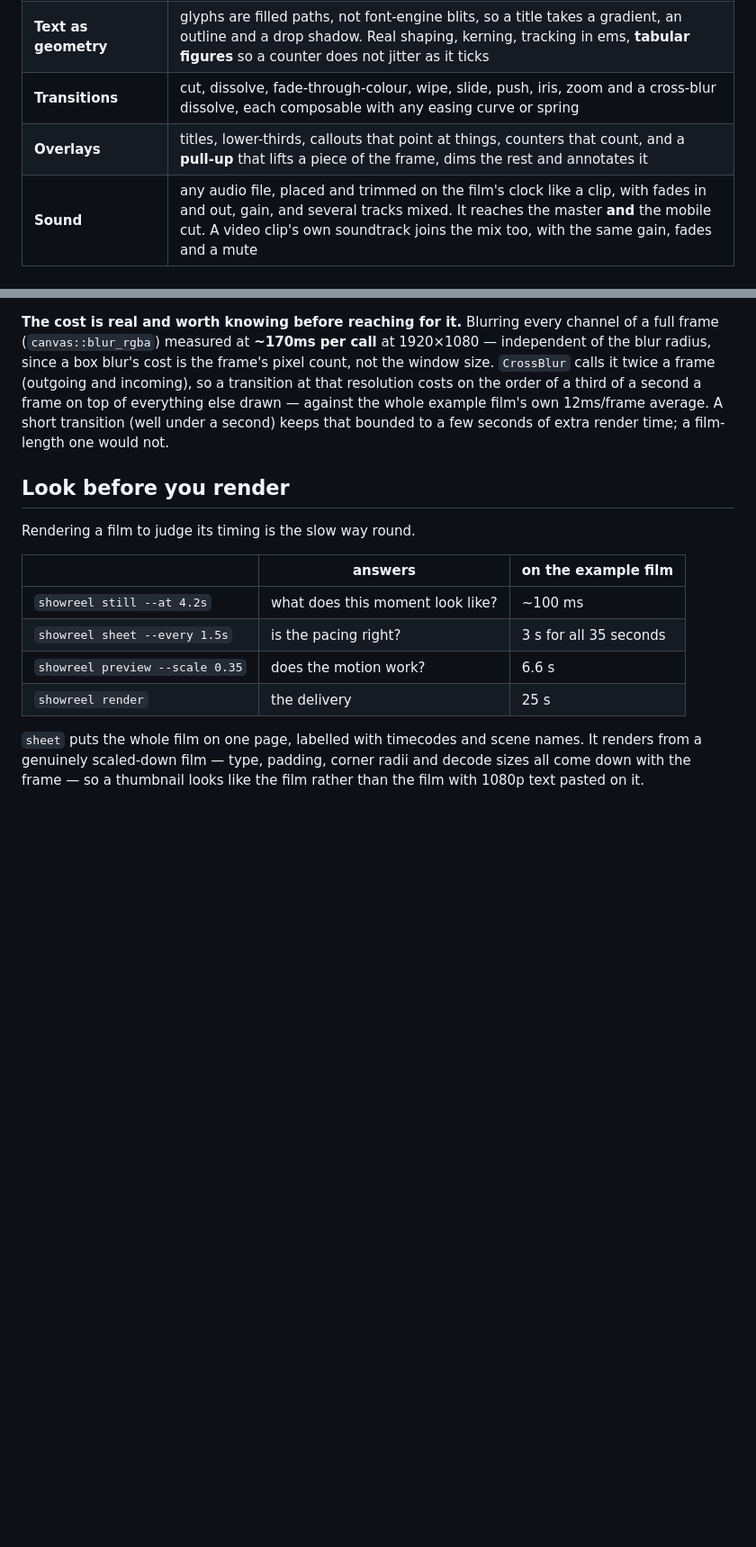
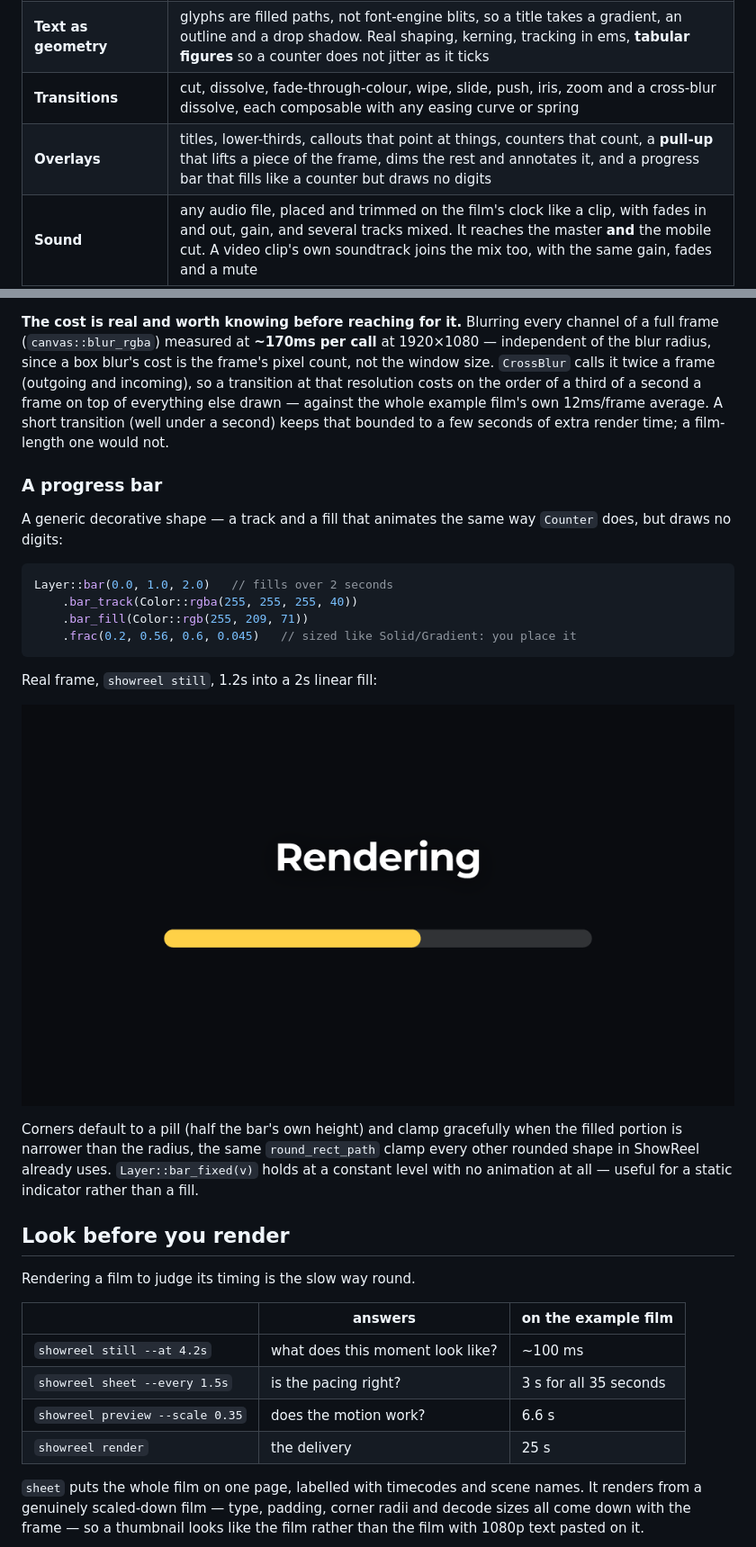
Before and after one commit to Alchemy86/ShowReel, a Markdown page: README.md, 2 parts joined by grey strips. Shown at 90% size. Drawn GitHub-style; pictures changed too: docs/stills/progress-bar.png (added); blank space fills up the shorter version.

````diff
--- a/README.md
+++ b/README.md
@@ -28,7 +28,7 @@ It knows nothing about any subject. Maps, screen captures and video clips are
 | **48 megapixels, 4.3 ms** | the camera zooms, pans and holds over a source far larger than the frame. A 6832×7024 still renders to 1080p in 4.3 ms a frame — 33× faster than the obvious implementation |
 | **Text as geometry** | glyphs are filled paths, not font-engine blits, so a title takes a gradient, an outline and a drop shadow. Real shaping, kerning, tracking in ems, **tabular figures** so a counter does not jitter as it ticks |
 | **Transitions** | cut, dissolve, fade-through-colour, wipe, slide, push, iris, zoom and a cross-blur dissolve, each composable with any easing curve or spring |
-| **Overlays** | titles, lower-thirds, callouts that point at things, counters that count, and a **pull-up** that lifts a piece of the frame, dims the rest and annotates it |
+| **Overlays** | titles, lower-thirds, callouts that point at things, counters that count, a **pull-up** that lifts a piece of the frame, dims the rest and annotates it, and a progress bar that fills like a counter but draws no digits |
 | **Sound** | any audio file, placed and trimmed on the film's clock like a clip, with fades in and out, gain, and several tracks mixed. It reaches the master **and** the mobile cut. A video clip's own soundtrack joins the mix too, with the same gain, fades and a mute |
 | **Deterministic** | frame *n* is a pure function of the description. Two renders give byte-identical PNGs and byte-identical mp4s |
 | **Delivery** | a full-quality master and the 720p/30fps mobile cut, from one command |
@@ -190,6 +190,28 @@ whole example film's own 12ms/frame average. A short transition (well under a
 second) keeps that bounded to a few seconds of extra render time; a film-length
 one would not.
 
+### A progress bar
+
+A generic decorative shape — a track and a fill that animates the same way
+`Counter` does, but draws no digits:
+
+```rust
+Layer::bar(0.0, 1.0, 2.0)   // fills over 2 seconds
+    .bar_track(Color::rgba(255, 255, 255, 40))
+    .bar_fill(Color::rgb(255, 209, 71))
+    .frac(0.2, 0.56, 0.6, 0.045)   // sized like Solid/Gradient: you place it
+```
+
+Real frame, `showreel still`, 1.2s into a 2s linear fill:
+
+![a progress bar, 60% filled, under a "Rendering" title](docs/stills/progress-bar.png)
+
+Corners default to a pill (half the bar's own height) and clamp gracefully
+when the filled portion is narrower than the radius, the same
+`round_rect_path` clamp every other rounded shape in ShowReel already uses.
+`Layer::bar_fixed(v)` holds at a constant level with no animation at all —
+useful for a static indicator rather than a fill.
+
 ## Look before you render
 
 Rendering a film to judge its timing is the slow way round.
````
Also changed, not shown: AGENTS.md (+28 -0 lines), 2 other files.
